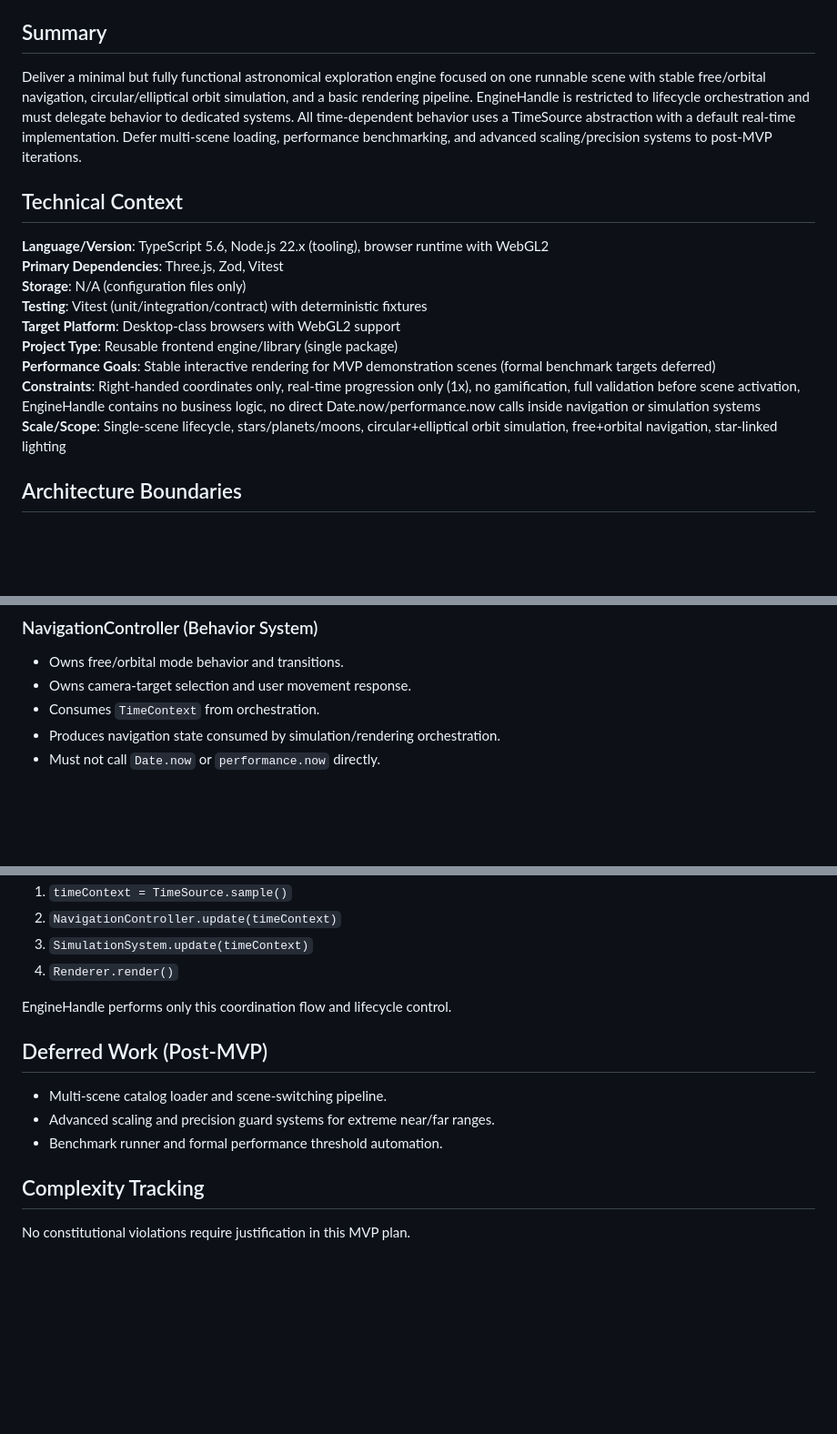
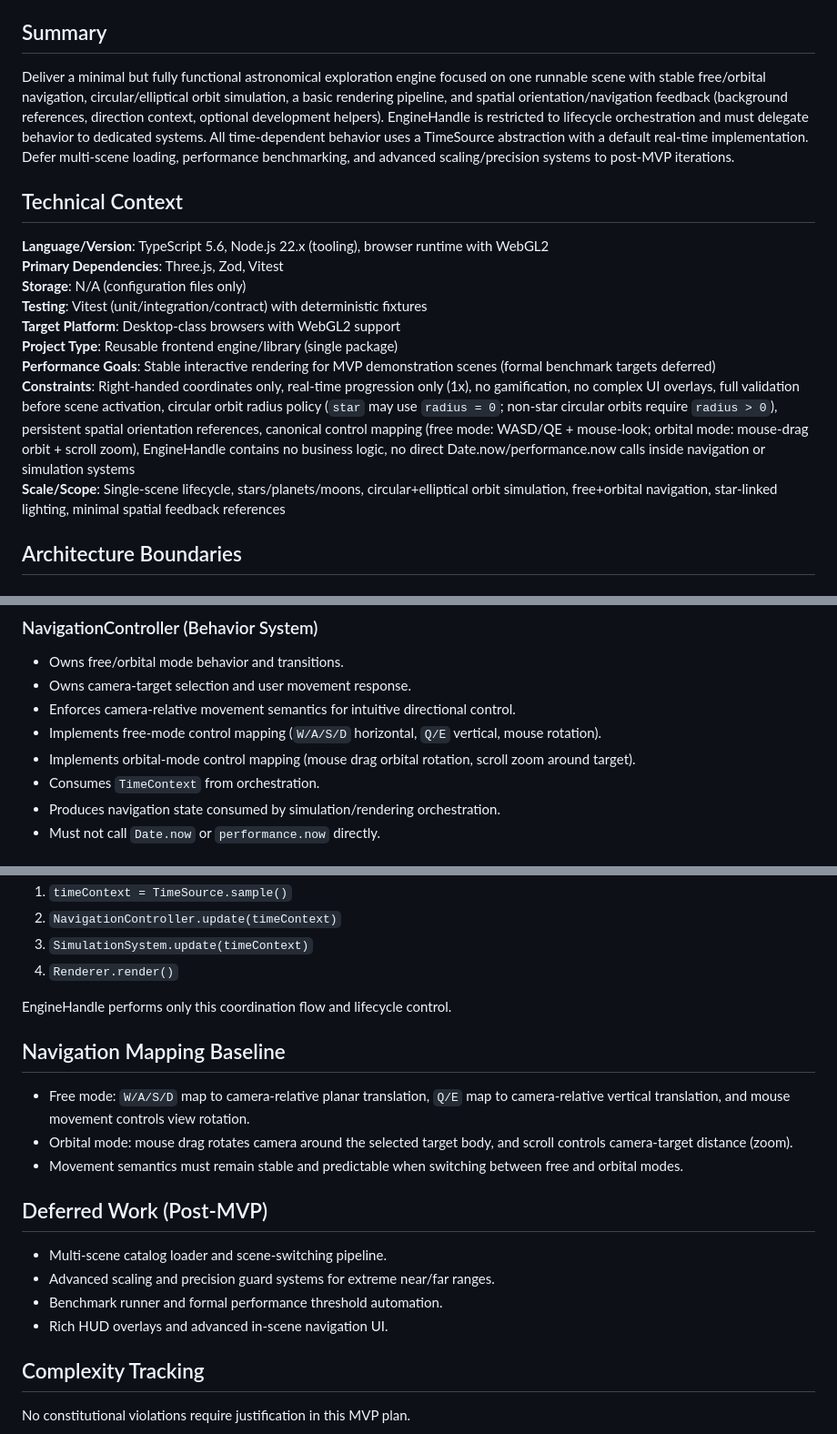
Before and after one commit to victorevh/orbitarium-engine-sdd, a Markdown page: specs/001-astronomical-engine/plan.md, 3 parts joined by grey strips. Shown at 91% size. Drawn GitHub-style; blank space fills up the shorter version.

```diff
--- a/specs/001-astronomical-engine/plan.md
+++ b/specs/001-astronomical-engine/plan.md
@@ -5,7 +5,7 @@
 
 ## Summary
 
-Deliver a minimal but fully functional astronomical exploration engine focused on one runnable scene with stable free/orbital navigation, circular/elliptical orbit simulation, and a basic rendering pipeline. EngineHandle is restricted to lifecycle orchestration and must delegate behavior to dedicated systems. All time-dependent behavior uses a TimeSource abstraction with a default real-time implementation. Defer multi-scene loading, performance benchmarking, and advanced scaling/precision systems to post-MVP iterations.
+Deliver a minimal but fully functional astronomical exploration engine focused on one runnable scene with stable free/orbital navigation, circular/elliptical orbit simulation, a basic rendering pipeline, and spatial orientation/navigation feedback (background references, direction context, optional development helpers). EngineHandle is restricted to lifecycle orchestration and must delegate behavior to dedicated systems. All time-dependent behavior uses a TimeSource abstraction with a default real-time implementation. Defer multi-scene loading, performance benchmarking, and advanced scaling/precision systems to post-MVP iterations.
 
 ## Technical Context
 
@@ -16,8 +16,8 @@ Deliver a minimal but fully functional astronomical exploration engine focused o
 **Target Platform**: Desktop-class browsers with WebGL2 support
 **Project Type**: Reusable frontend engine/library (single package)
 **Performance Goals**: Stable interactive rendering for MVP demonstration scenes (formal benchmark targets deferred)
-**Constraints**: Right-handed coordinates only, real-time progression only (1x), no gamification, full validation before scene activation, EngineHandle contains no business logic, no direct Date.now/performance.now calls inside navigation or simulation systems
-**Scale/Scope**: Single-scene lifecycle, stars/planets/moons, circular+elliptical orbit simulation, free+orbital navigation, star-linked lighting
+**Constraints**: Right-handed coordinates only, real-time progression only (1x), no gamification, no complex UI overlays, full validation before scene activation, circular orbit radius policy (`star` may use `radius = 0`; non-star circular orbits require `radius > 0`), persistent spatial orientation references, canonical control mapping (free mode: WASD/QE + mouse-look; orbital mode: mouse-drag orbit + scroll zoom), EngineHandle contains no business logic, no direct Date.now/performance.now calls inside navigation or simulation systems
+**Scale/Scope**: Single-scene lifecycle, stars/planets/moons, circular+elliptical orbit simulation, free+orbital navigation, star-linked lighting, minimal spatial feedback references
 
 ## Architecture Boundaries
 
@@ -33,6 +33,9 @@ Deliver a minimal but fully functional astronomical exploration engine focused o
 
 - Owns free/orbital mode behavior and transitions.
 - Owns camera-target selection and user movement response.
+- Enforces camera-relative movement semantics for intuitive directional control.
+- Implements free-mode control mapping (`W/A/S/D` horizontal, `Q/E` vertical, mouse rotation).
+- Implements orbital-mode control mapping (mouse drag orbital rotation, scroll zoom around target).
 - Consumes `TimeContext` from orchestration.
 - Produces navigation state consumed by simulation/rendering orchestration.
 - Must not call `Date.now` or `performance.now` directly.
@@ -124,11 +128,18 @@ For each frame tick, orchestration executes in fixed order:
 
 EngineHandle performs only this coordination flow and lifecycle control.
 
+## Navigation Mapping Baseline
+
+- Free mode: `W/A/S/D` map to camera-relative planar translation, `Q/E` map to camera-relative vertical translation, and mouse movement controls view rotation.
+- Orbital mode: mouse drag rotates camera around the selected target body, and scroll controls camera-target distance (zoom).
+- Movement semantics must remain stable and predictable when switching between free and orbital modes.
+
 ## Deferred Work (Post-MVP)
 
 - Multi-scene catalog loader and scene-switching pipeline.
 - Advanced scaling and precision guard systems for extreme near/far ranges.
 - Benchmark runner and formal performance threshold automation.
+- Rich HUD overlays and advanced in-scene navigation UI.
 
 ## Complexity Tracking
 
```
Also changed, not shown: other parts of specs/001-astronomical-engine/plan.md (+1 -0 lines), specs/001-astronomical-engine/data-model.md (+63 -2 lines).
